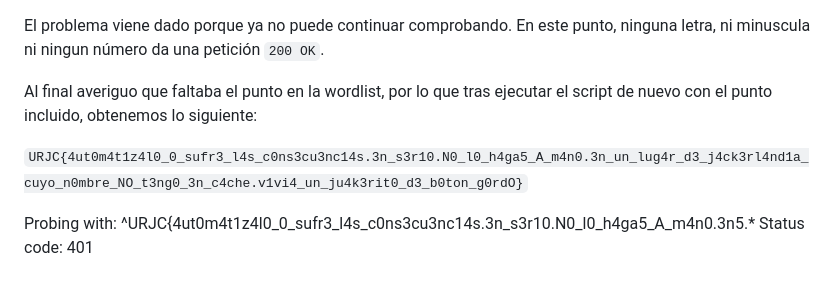
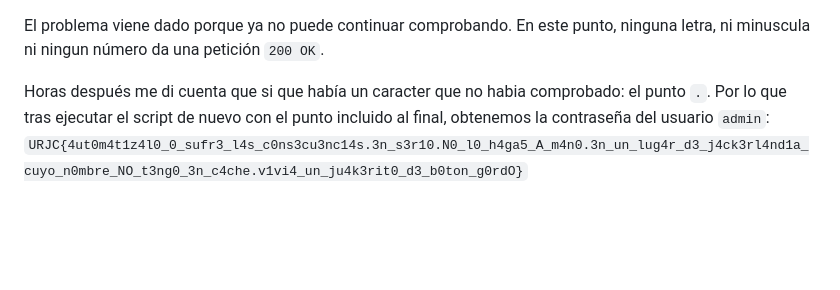
Before and after one commit to darkxvortex/TH_practica_2, a Markdown page: secret_meeting/solve/README.md, the part around one of its changes. GitHub-like rendering; blank space fills up the shorter version.

Commit message:
Update README.md
solve code (add dot)
and
last explication

```diff
--- a/secret_meeting/solve/README.md
+++ b/secret_meeting/solve/README.md
@@ -87,13 +87,5 @@ La página web nos devuelve el código de estado `401 Unauthorized`.
 
 El problema viene dado porque ya no puede continuar comprobando. En este punto, ninguna letra, ni minuscula ni ningun número da una petición `200 OK`.
 
-Al final averiguo que faltaba el punto en la wordlist, por lo que tras ejecutar el script de nuevo con el punto incluido, obtenemos lo siguiente:
-
-
+Horas después me di cuenta que si que había un caracter que no habia comprobado: el punto `.`. Por lo que tras ejecutar el script de nuevo con el punto incluido al final, obtenemos la contraseña del usuario `admin`:
 `URJC{4ut0m4t1z4l0_0_sufr3_l4s_c0ns3cu3nc14s.3n_s3r10.N0_l0_h4ga5_A_m4n0.3n_un_lug4r_d3_j4ck3rl4nd1a_cuyo_n0mbre_NO_t3ng0_3n_c4che.v1vi4_un_ju4k3rit0_d3_b0ton_g0rdO}`
-
-
-
-
-Probing with: ^URJC{4ut0m4t1z4l0_0_sufr3_l4s_c0ns3cu3nc14s.3n_s3r10.N0_l0_h4ga5_A_m4n0.3n5.*
-Status code: 401
```
Also changed, not shown: other parts of secret_meeting/solve/README.md (+1 -1 lines).
